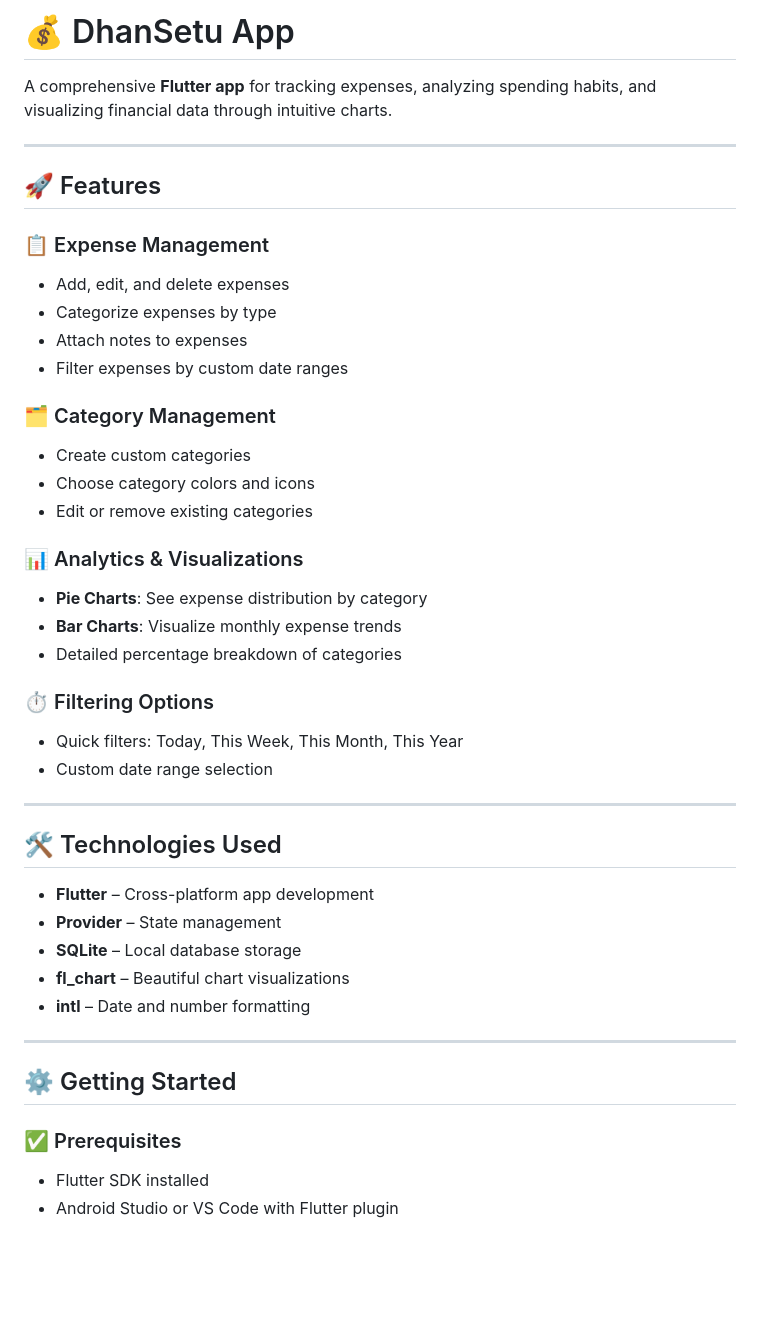
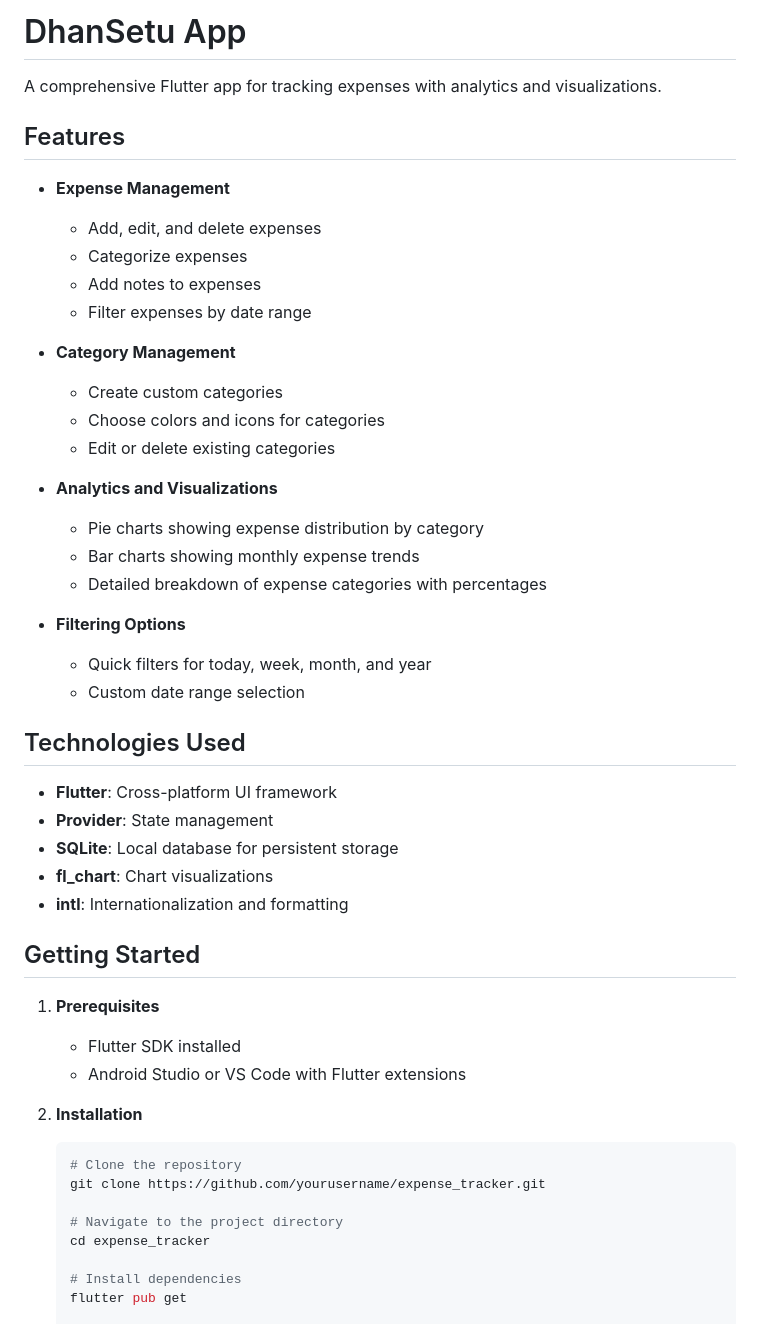
Before and after one commit to anantchovatiya/dhansetu, a Markdown page: README.md, the part around the change printed below. GitHub-like rendering; blank space fills up the shorter version.

````diff
--- a/README.md
+++ b/README.md
@@ -1,46 +1,51 @@
-# 💰 DhanSetu App
+# DhanSetu App
 
-A comprehensive **Flutter app** for tracking expenses, analyzing spending habits, and visualizing financial data through intuitive charts.
+A comprehensive Flutter app for tracking expenses with analytics and visualizations.
 
----
+## Features
 
-## 🚀 Features
+- **Expense Management**
+  - Add, edit, and delete expenses
+  - Categorize expenses
+  - Add notes to expenses
+  - Filter expenses by date range
 
-### 📋 Expense Management
-- Add, edit, and delete expenses
-- Categorize expenses by type
-- Attach notes to expenses
-- Filter expenses by custom date ranges
+- **Category Management**
+  - Create custom categories
+  - Choose colors and icons for categories
+  - Edit or delete existing categories
 
-### 🗂️ Category Management
-- Create custom categories
-- Choose category colors and icons
-- Edit or remove existing categories
+- **Analytics and Visualizations**
+  - Pie charts showing expense distribution by category
+  - Bar charts showing monthly expense trends
+  - Detailed breakdown of expense categories with percentages
 
-### 📊 Analytics & Visualizations
-- **Pie Charts**: See expense distribution by category
-- **Bar Charts**: Visualize monthly expense trends
-- Detailed percentage breakdown of categories
+- **Filtering Options**
+  - Quick filters for today, week, month, and year
+  - Custom date range selection
 
-### ⏱️ Filtering Options
-- Quick filters: Today, This Week, This Month, This Year
-- Custom date range selection
+## Technologies Used
 
----
+- **Flutter**: Cross-platform UI framework
+- **Provider**: State management
+- **SQLite**: Local database for persistent storage
+- **fl_chart**: Chart visualizations
+- **intl**: Internationalization and formatting
 
-## 🛠️ Technologies Used
+## Getting Started
 
-- **Flutter** – Cross-platform app development
-- **Provider** – State management
-- **SQLite** – Local database storage
-- **fl_chart** – Beautiful chart visualizations
-- **intl** – Date and number formatting
+1. **Prerequisites**
+   - Flutter SDK installed
+   - Android Studio or VS Code with Flutter extensions
 
----
+2. **Installation**
+   ```bash
+   # Clone the repository
+   git clone https://github.com/yourusername/expense_tracker.git
 
-## ⚙️ Getting Started
+   # Navigate to the project directory
+   cd expense_tracker
 
-### ✅ Prerequisites
-- Flutter SDK installed
-- Android Studio or VS Code with Flutter plugin
+   # Install dependencies
+   flutter pub get
 
````
Also changed, not shown: other parts of README.md (+25 -42 lines), IMG-20250411-WA0001.jpg (added), IMG-20250411-WA0002.jpg (added), IMG-20250411-WA0003.jpg (added), IMG-20250411-WA0004.jpg (added).
